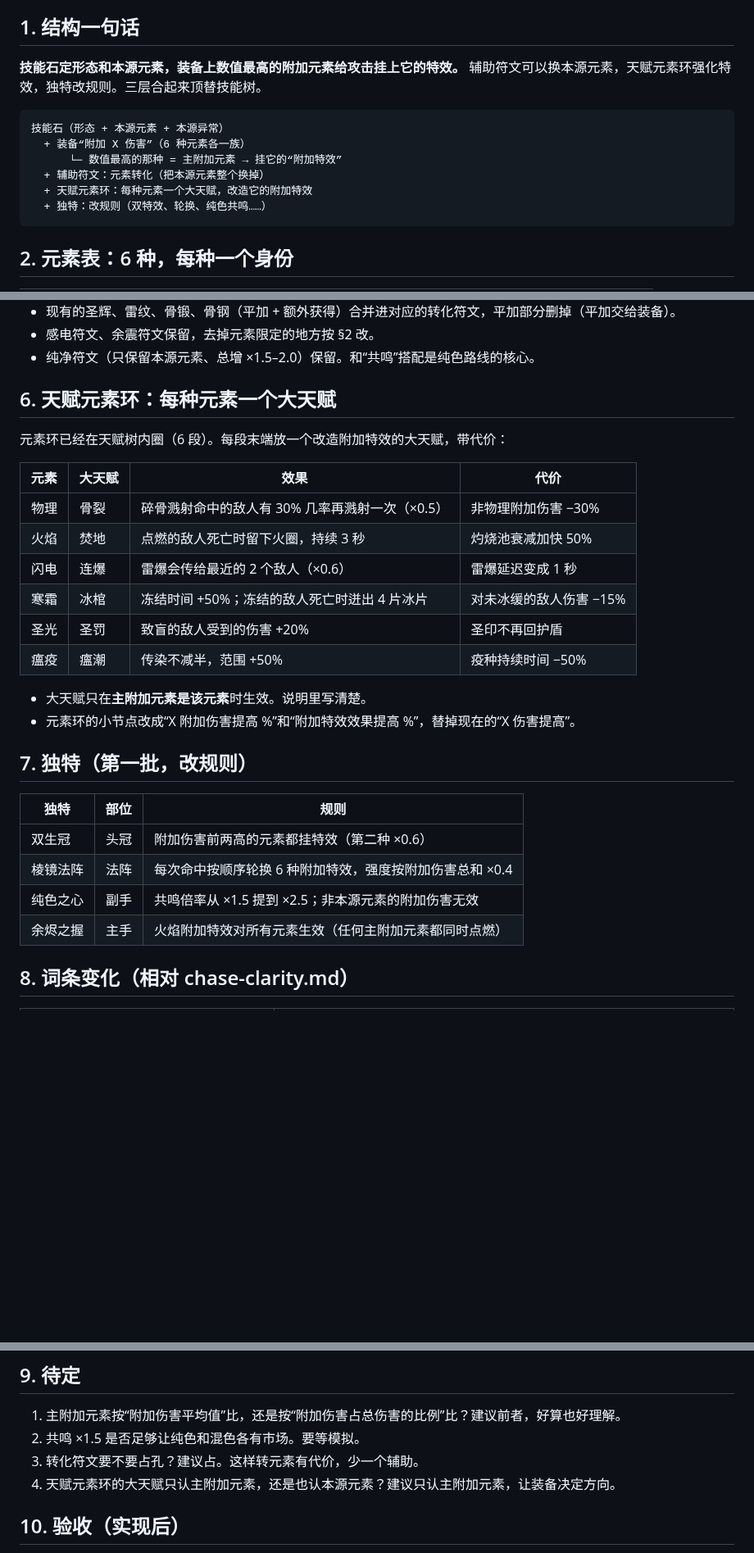
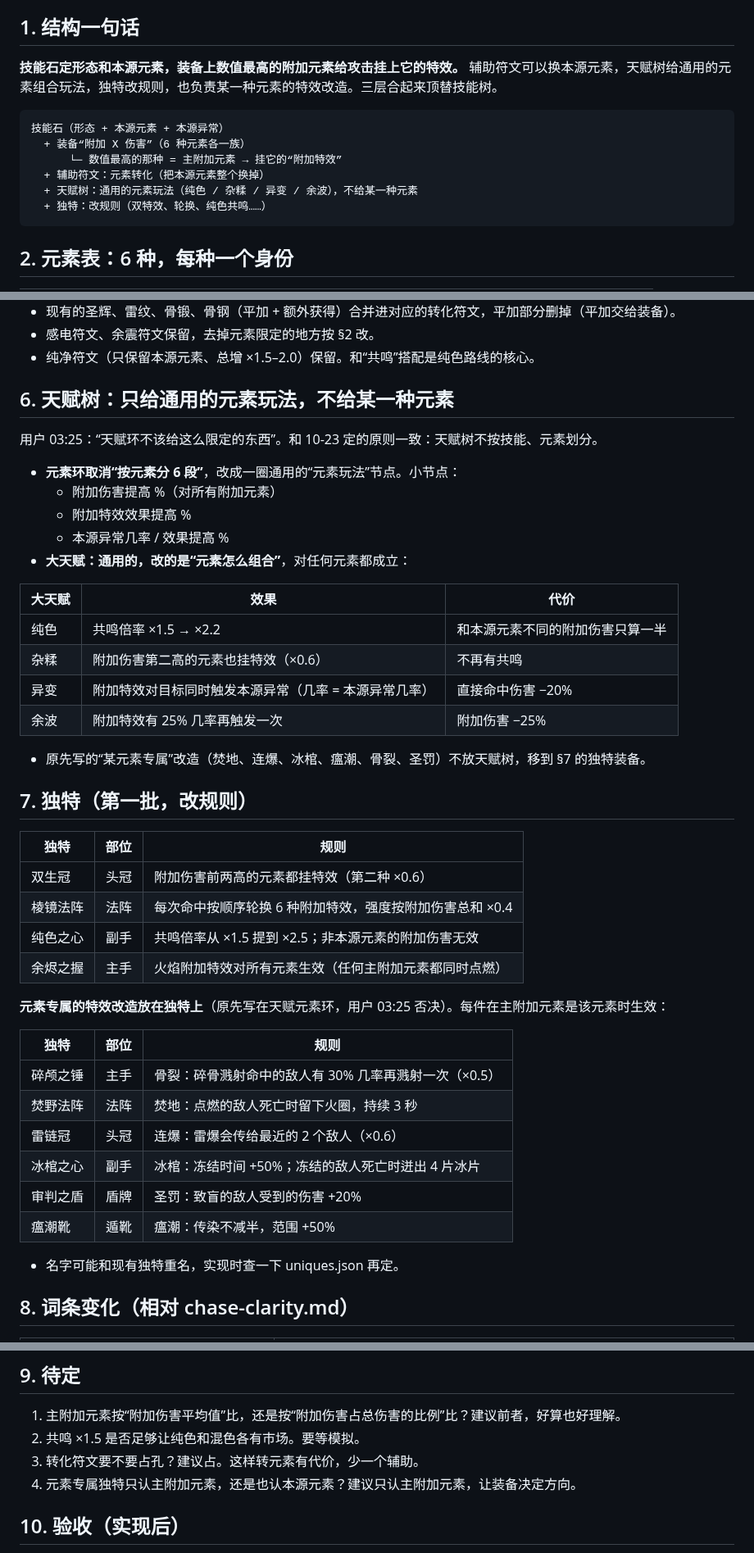
Before and after one commit to seangx/ashen-crypt, a Markdown page: design/elements.md, 3 parts joined by grey strips. Shown at 82% size. GitHub-like rendering; blank space fills up the shorter version.

Commit message:
文档：元素整理——天赋树只给通用元素玩法，元素专属改造移到独特
Co-Authored-By: Claude Opus 5.5 (1M context) <noreply@anthropic.com>
Claude-Session: https://claude.ai/code/session_01QoqZP9tfTtBhAE8RtHNKiE

````diff
--- a/design/elements.md
+++ b/design/elements.md
@@ -13,14 +13,14 @@
 - 冲突处以本文为准。
 
 ## 1. 结构一句话
-**技能石定形态和本源元素，装备上数值最高的附加元素给攻击挂上它的特效。** 辅助符文可以换本源元素，天赋元素环强化特效，独特改规则。三层合起来顶替技能树。
+**技能石定形态和本源元素，装备上数值最高的附加元素给攻击挂上它的特效。** 辅助符文可以换本源元素，天赋树给通用的元素组合玩法，独特改规则，也负责某一种元素的特效改造。三层合起来顶替技能树。
 
 ```
 技能石（形态 + 本源元素 + 本源异常）
   + 装备“附加 X 伤害”（6 种元素各一族）
       └─ 数值最高的那种 = 主附加元素 → 挂它的“附加特效”
   + 辅助符文：元素转化（把本源元素整个换掉）
-  + 天赋元素环：每种元素一个大天赋，改造它的附加特效
+  + 天赋树：通用的元素玩法（纯色 / 杂糅 / 异变 / 余波），不给某一种元素
   + 独特：改规则（双特效、轮换、纯色共鸣……）
 ```
 
@@ -97,20 +97,23 @@
 - 感电符文、余震符文保留，去掉元素限定的地方按 §2 改。
 - 纯净符文（只保留本源元素、总增 ×1.5–2.0）保留。和“共鸣”搭配是纯色路线的核心。
 
-## 6. 天赋元素环：每种元素一个大天赋
-元素环已经在天赋树内圈（6 段）。每段末端放一个改造附加特效的大天赋，带代价：
+## 6. 天赋树：只给通用的元素玩法，不给某一种元素
+用户 03:25：“天赋环不该给这么限定的东西”。和 10-23 定的原则一致：天赋树不按技能、元素划分。
 
-| 元素 | 大天赋 | 效果 | 代价 |
-|---|---|---|---|
-| 物理 | 骨裂 | 碎骨溅射命中的敌人有 30% 几率再溅射一次（×0.5） | 非物理附加伤害 −30% |
-| 火焰 | 焚地 | 点燃的敌人死亡时留下火圈，持续 3 秒 | 灼烧池衰减加快 50% |
-| 闪电 | 连爆 | 雷爆会传给最近的 2 个敌人（×0.6） | 雷爆延迟变成 1 秒 |
-| 寒霜 | 冰棺 | 冻结时间 +50%；冻结的敌人死亡时迸出 4 片冰片 | 对未冰缓的敌人伤害 −15% |
-| 圣光 | 圣罚 | 致盲的敌人受到的伤害 +20% | 圣印不再回护盾 |
-| 瘟疫 | 瘟潮 | 传染不减半，范围 +50% | 疫种持续时间 −50% |
+- **元素环取消“按元素分 6 段”**，改成一圈通用的“元素玩法”节点。小节点：
+  - 附加伤害提高 %（对所有附加元素）
+  - 附加特效效果提高 %
+  - 本源异常几率 / 效果提高 %
+- **大天赋：通用的，改的是“元素怎么组合”**，对任何元素都成立：
 
-- 大天赋只在**主附加元素是该元素**时生效。说明里写清楚。
-- 元素环的小节点改成“X 附加伤害提高 %”和“附加特效效果提高 %”，替掉现在的“X 伤害提高”。
+| 大天赋 | 效果 | 代价 |
+|---|---|---|
+| 纯色 | 共鸣倍率 ×1.5 → ×2.2 | 和本源元素不同的附加伤害只算一半 |
+| 杂糅 | 附加伤害第二高的元素也挂特效（×0.6） | 不再有共鸣 |
+| 异变 | 附加特效对目标同时触发本源异常（几率 = 本源异常几率） | 直接命中伤害 −20% |
+| 余波 | 附加特效有 25% 几率再触发一次 | 附加伤害 −25% |
+
+- 原先写的“某元素专属”改造（焚地、连爆、冰棺、瘟潮、骨裂、圣罚）不放天赋树，移到 §7 的独特装备。
 
 ## 7. 独特（第一批，改规则）
 
@@ -120,6 +123,19 @@
 | 棱镜法阵 | 法阵 | 每次命中按顺序轮换 6 种附加特效，强度按附加伤害总和 ×0.4 |
 | 纯色之心 | 副手 | 共鸣倍率从 ×1.5 提到 ×2.5；非本源元素的附加伤害无效 |
 | 余烬之握 | 主手 | 火焰附加特效对所有元素生效（任何主附加元素都同时点燃） |
+
+**元素专属的特效改造放在独特上**（原先写在天赋元素环，用户 03:25 否决）。每件在主附加元素是该元素时生效：
+
+| 独特 | 部位 | 规则 |
+|---|---|---|
+| 碎颅之锤 | 主手 | 骨裂：碎骨溅射命中的敌人有 30% 几率再溅射一次（×0.5） |
+| 焚野法阵 | 法阵 | 焚地：点燃的敌人死亡时留下火圈，持续 3 秒 |
+| 雷链冠 | 头冠 | 连爆：雷爆会传给最近的 2 个敌人（×0.6） |
+| 冰棺之心 | 副手 | 冰棺：冻结时间 +50%；冻结的敌人死亡时迸出 4 片冰片 |
+| 审判之盾 | 盾牌 | 圣罚：致盲的敌人受到的伤害 +20% |
+| 瘟潮靴 | 遁靴 | 瘟潮：传染不减半，范围 +50% |
+
+- 名字可能和现有独特重名，实现时查一下 uniques.json 再定。
 
 ## 8. 词条变化（相对 chase-clarity.md）
 
@@ -139,7 +155,7 @@
 1. 主附加元素按“附加伤害平均值”比，还是按“附加伤害占总伤害的比例”比？建议前者，好算也好理解。
 2. 共鸣 ×1.5 是否足够让纯色和混色各有市场。要等模拟。
 3. 转化符文要不要占孔？建议占。这样转元素有代价，少一个辅助。
-4. 天赋元素环的大天赋只认主附加元素，还是也认本源元素？建议只认主附加元素，让装备决定方向。
+4. 元素专属独特只认主附加元素，还是也认本源元素？建议只认主附加元素，让装备决定方向。
 
 ## 10. 验收（实现后）
 - 六个现有流派在不换装备的情况下，迁移后 DPS 变化 ±10%（现有平加词条直接变成附加伤害）。
````
